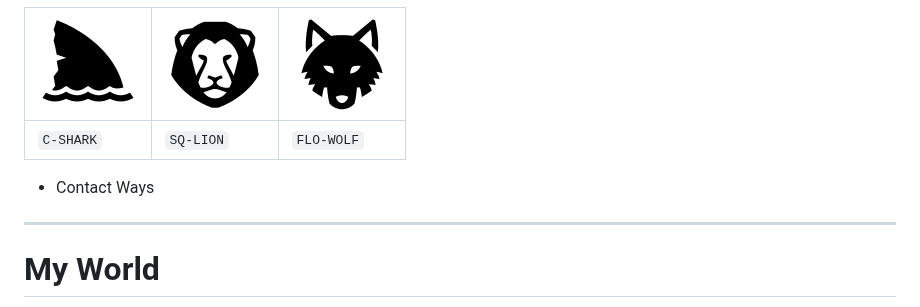
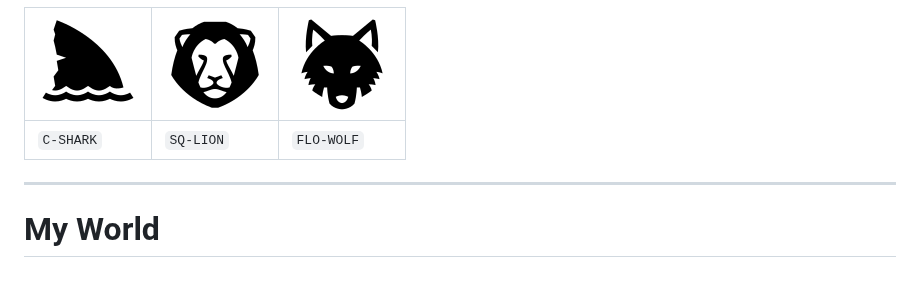
Before and after one commit to xqb-dpx/xqb-dpx, a Markdown page: README.md, the part around the change. Rendered like a GitHub page; blank space fills up the shorter version.

```diff
--- a/README.md
+++ b/README.md
@@ -12,7 +12,6 @@
 |--------------------------------------------------------------------------------------------------------------------|--------------------------------------------------------------------------------------------------------------------|---------------------------------------------------------------------------------------------------------------------|
 | `C-SHARK`                                                                                                          | `SQ-LION`                                                                                                          | `FLO-WOLF`                                                                                                          |
 
-+ Contact Ways
 
 ---
 
```
